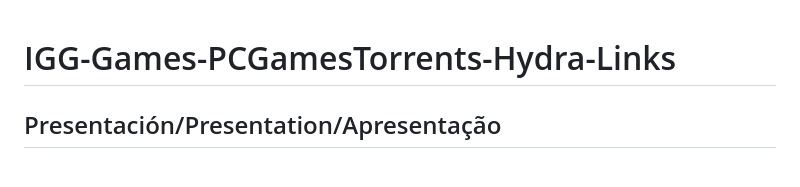
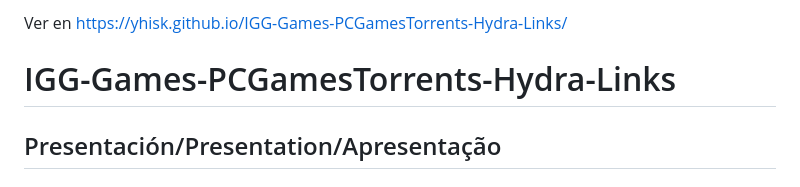
Before and after one commit to YHISK/IGG-Games-PCGamesTorrents-Hydra-Links, a Markdown page: README.md, the part around the change. Drawn GitHub-style.

```diff
--- a/README.md
+++ b/README.md
@@ -1,3 +1,5 @@
+Ver en https://yhisk.github.io/IGG-Games-PCGamesTorrents-Hydra-Links/
+
 # IGG-Games-PCGamesTorrents-Hydra-Links
 ## Presentación/Presentation/Apresentação
 ### Español
```
